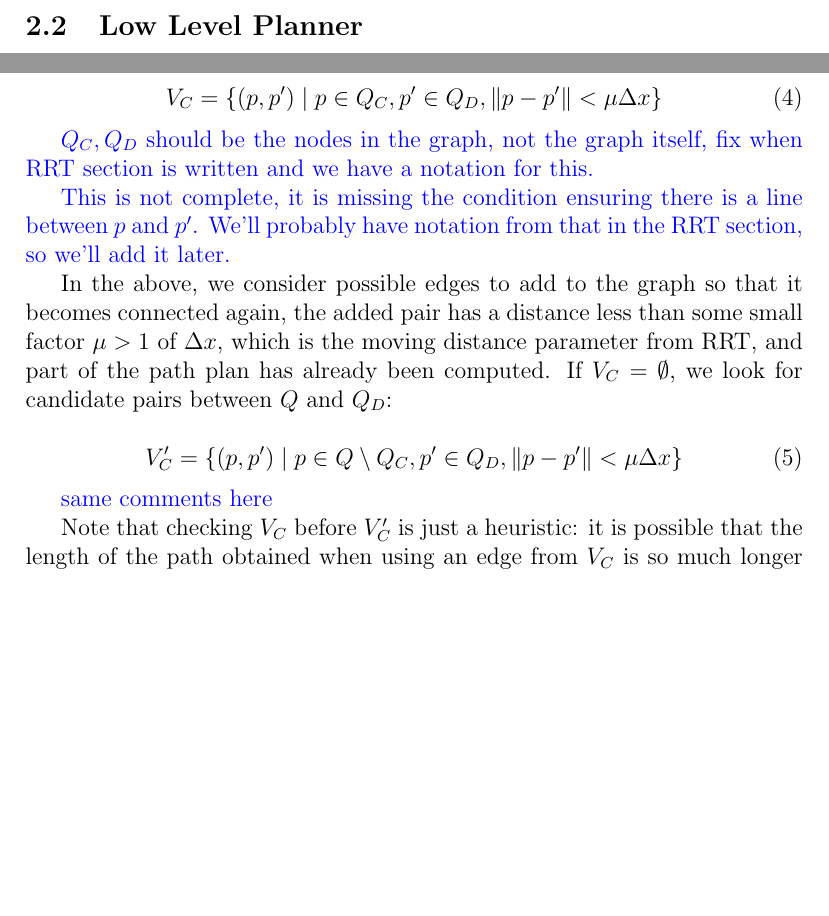
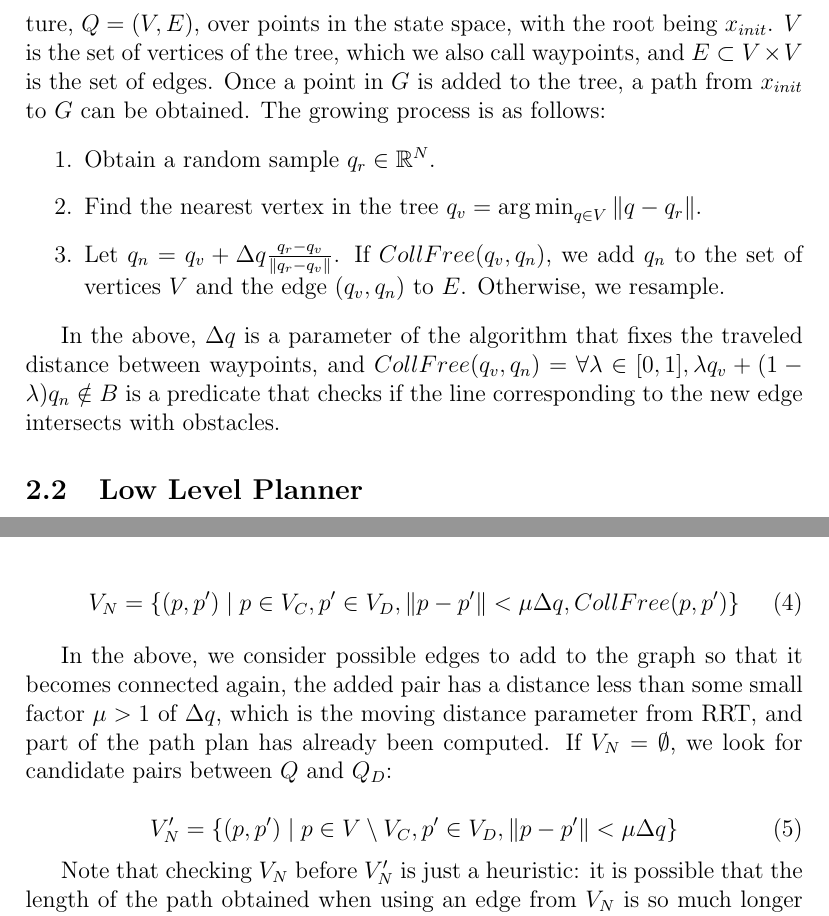
Before and after one commit to fran-penedo/drmotion, a LaTeX document (doc/drmotion.tex): two parts of pages 2 and 4 of 4 before the commit and two parts of pages 2 and 4 of 5 after it, joined at a grey line, cut at the place of the change, the shorter picture padded with empty space. Compiled offline with pdfLaTeX.

Commit message:
Added small RRT section, fixed notation afterwards

```diff
--- a/doc/drmotion.tex
+++ b/doc/drmotion.tex
@@ -14,6 +14,8 @@
 \newtheorem{theorem}{Theorem}
 \newtheorem{definition}{Definition}
 \newtheorem{problem}{Problem}
+
+\DeclareMathOperator*{\argmin}{arg\,min}
 
 \newcommand\fran[1]{\textcolor{blue}{#1}}
 \newcommand\ffran[1]{\textcolor{blue}{\footnote{\fran{#1}}}}
@@ -54,7 +56,15 @@ The solution is obtained by combining two planners:
 \subsection{High Level Planner}
 \label{sub:high_level_planner}
 
-We generate the path plan with the sample based path planning algorithm RRT (Rapidly exploring Random Tree)\ffran{In principle, one could use other random tree algorithms with minimal changes. Specially interesting would be the use of path planning algorithms that can handle temporal specifications, although it wouldn't be straight forward to adapt the interlevel interaction. More on this should be written at some point.}. \fran{Include description of RRT.}
+We generate the path plan with the sample based path planning algorithm RRT (Rapidly exploring Random Tree)\ffran{In principle, one could use other random tree algorithms with minimal changes. Specially interesting would be the use of path planning algorithms that can handle temporal specifications, although it wouldn't be straight forward to adapt the interlevel interaction. More on this should be written at some point.}. This algorithm creates a tree structure, $Q = (V, E)$, over points in the state space, with the root being $x_{init}$. $V$ is the set of vertices of the tree, which we also call waypoints, and $E \subset V \times V$ is the set of edges. Once a point in $G$ is added to the tree, a path from $x_{init}$ to $G$ can be obtained. The growing process is as follows:
+
+\begin{enumerate}
+    \item Obtain a random sample $q_r \in \mathbb{R}^N$.
+    \item Find the nearest vertex in the tree $q_v = \argmin_{q \in V} \|q - q_r\|$.
+    \item Let $q_n = q_v + \Delta q \frac{q_r - q_v}{\|q_r - q_v\|}$. If $CollFree(q_v, q_n)$, we add $q_n$ to the set of vertices $V$ and the edge $(q_v, q_n)$ to $E$. Otherwise, we resample.
+\end{enumerate}
+
+In the above, $\Delta q$ is a parameter of the algorithm that fixes the traveled distance between waypoints, and $CollFree(q_v, q_n) = \forall \lambda \in [0, 1], \lambda q_v + (1 - \lambda) q_n \notin B$ is a predicate that checks if the line corresponding to the new edge intersects with obstacles.
 
 \subsection{Low Level Planner}
 \label{sub:low_level_planner}
@@ -112,23 +122,17 @@ Once the path between $q$ and $q'$ is made unfeasible for the high level planner
 
 \begin{equation}
     \label{eq:checked_candidates}
-    V_C = \{(p, p') \mid p \in Q_C, p' \in Q_D, \|p - p'\| < \mu \Delta x\}
+    V_N = \{(p, p') \mid p \in V_C, p' \in V_D, \|p - p'\| < \mu \Delta q, CollFree(p, p')\}
 \end{equation}
 
-\fran{$Q_C, Q_D$ should be the nodes in the graph, not the graph itself, fix when RRT section is written and we have a notation for this.}
-
-\fran{This is not complete, it is missing the condition ensuring there is a line between $p$ and $p'$. We'll probably have notation from that in the RRT section, so we'll add it later.}
-
-In the above, we consider possible edges to add to the graph so that it becomes connected again, the added pair has a distance less than some small factor $\mu > 1$ of $\Delta x$, which is the moving distance parameter from RRT, and part of the path plan has already been computed. If $V_C = \emptyset$, we look for candidate pairs between $Q$ and $Q_D$:
+In the above, we consider possible edges to add to the graph so that it becomes connected again, the added pair has a distance less than some small factor $\mu > 1$ of $\Delta q$, which is the moving distance parameter from RRT, and part of the path plan has already been computed. If $V_N = \emptyset$, we look for candidate pairs between $Q$ and $Q_D$:
 
 \begin{equation}
     \label{eq:unchecked_candidates}
-    V_C' = \{(p, p') \mid p \in Q \setminus Q_C, p' \in Q_D, \|p - p'\| < \mu \Delta x\}
+    V_N' = \{(p, p') \mid p \in V \setminus V_C, p' \in V_D, \|p - p'\| < \mu \Delta q\}
 \end{equation}
 
-\fran{same comments here}
-
-Note that checking $V_C$ before $V_C'$ is just a heuristic: it is possible that the length of the path obtained when using an edge from $V_C$ is so much longer that the amount of computation done by the lower level planner increases, compared to a path resulting from introducing an edge from $V_C'$. If $V_C'$ is also empty, we cannot reconnect the two subtrees with the given distance constraint, so a new tree needs to be generated. We restart RRT using $Q$ as an initial graph so at least that amount of computation is carried over.
+Note that checking $V_N$ before $V_N'$ is just a heuristic: it is possible that the length of the path obtained when using an edge from $V_N$ is so much longer that the amount of computation done by the lower level planner increases, compared to a path resulting from introducing an edge from $V_N'$. If $V_N'$ is also empty, we cannot reconnect the two subtrees with the given distance constraint, so a new tree needs to be generated. We restart RRT using $Q$ as an initial graph so at least that amount of computation is carried over.
 
 \fran{It would be interesting to explore heuristics that try to avoid trying to connect points near $q$ to points near $q'$, although I'm not sure if it even makes sense}
 
```
Also changed, not shown: doc/drmotion.tex (2 more changed lines).
